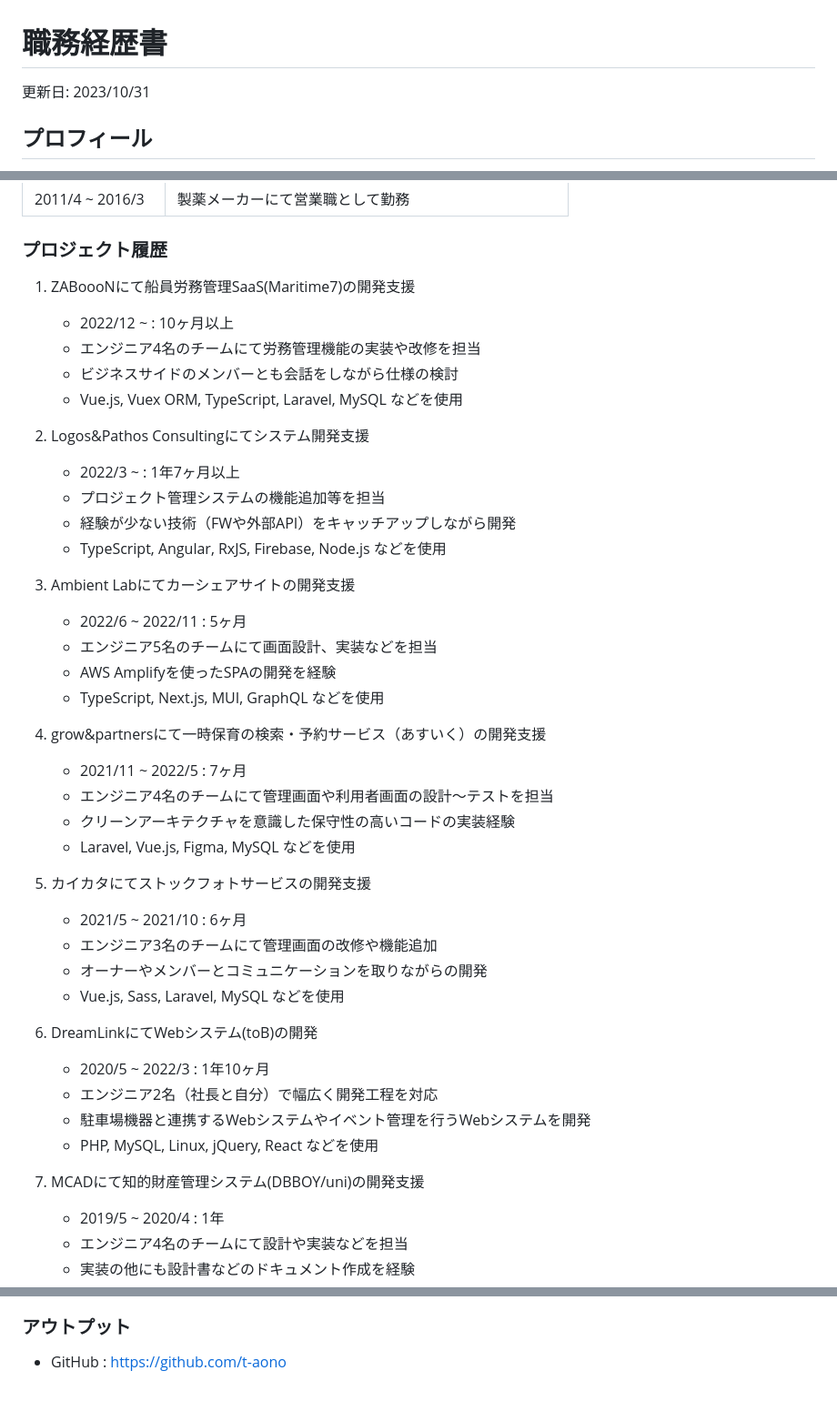
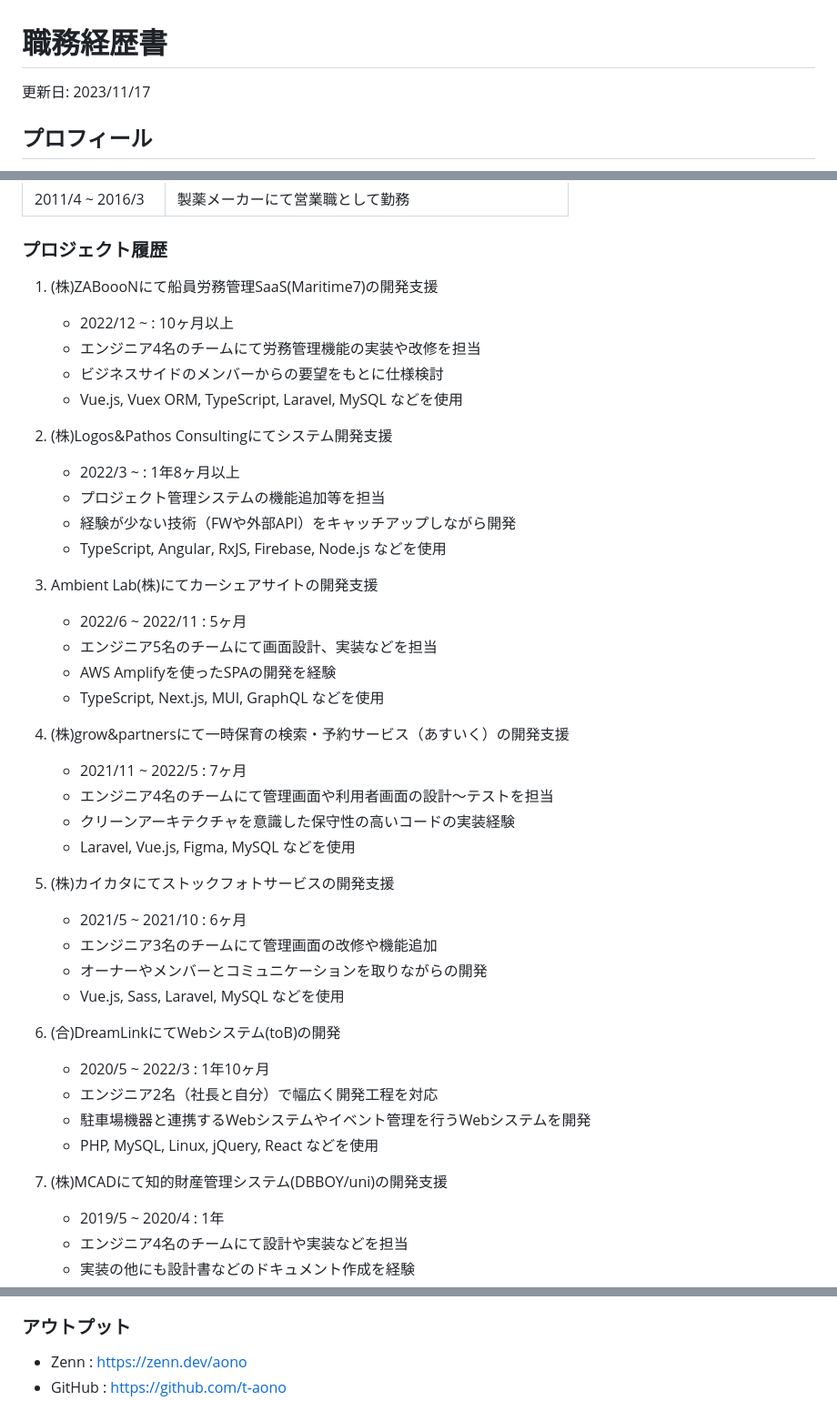
Before and after one commit to t-aono/skillsheet-ghmd, a Markdown page: src/skill-sheet.md, 3 parts joined by grey strips. Shown at 91% size. Rendered like a GitHub page.

```diff
--- a/src/skill-sheet.md
+++ b/src/skill-sheet.md
@@ -2,8 +2,8 @@
 
 # 職務経歴書
 
-<div style="text-align:right;opacity:0.8;">
-    更新日: 2023/10/31
+<div style="text-align:right">
+    更新日: 2023/11/17
 </div>
 
 ## プロフィール
@@ -35,43 +35,43 @@ Webアプリケーションの開発を行うエンジニアです。
 
 ### プロジェクト履歴
 
-1. ZABoooNにて船員労務管理SaaS(Maritime7)の開発支援
+1. (株)ZABoooNにて船員労務管理SaaS(Maritime7)の開発支援
     - 2022/12 ~ : 10ヶ月以上
     - エンジニア4名のチームにて労務管理機能の実装や改修を担当
-    - ビジネスサイドのメンバーとも会話をしながら仕様の検討
+    - ビジネスサイドのメンバーからの要望をもとに仕様検討
     - Vue.js, Vuex ORM, TypeScript, Laravel, MySQL などを使用
 
-2. Logos&Pathos Consultingにてシステム開発支援
-    - 2022/3 ~ : 1年7ヶ月以上
+2. (株)Logos&Pathos Consultingにてシステム開発支援
+    - 2022/3 ~ : 1年8ヶ月以上
     - プロジェクト管理システムの機能追加等を担当
     - 経験が少ない技術（FWや外部API）をキャッチアップしながら開発
     - TypeScript, Angular, RxJS, Firebase, Node.js などを使用
 
-3. Ambient Labにてカーシェアサイトの開発支援
+3. Ambient Lab(株)にてカーシェアサイトの開発支援
     - 2022/6 ~ 2022/11 : 5ヶ月
     - エンジニア5名のチームにて画面設計、実装などを担当
     - AWS Amplifyを使ったSPAの開発を経験
     - TypeScript, Next.js, MUI, GraphQL などを使用
 
-4. grow&partnersにて一時保育の検索・予約サービス（あすいく）の開発支援
+4. (株)grow&partnersにて一時保育の検索・予約サービス（あすいく）の開発支援
     - 2021/11 ~ 2022/5 : 7ヶ月
     - エンジニア4名のチームにて管理画面や利用者画面の設計〜テストを担当
     - クリーンアーキテクチャを意識した保守性の高いコードの実装経験
     - Laravel, Vue.js, Figma, MySQL などを使用
 
-5. カイカタにてストックフォトサービスの開発支援
+5. (株)カイカタにてストックフォトサービスの開発支援
     - 2021/5 ~ 2021/10 : 6ヶ月
     - エンジニア3名のチームにて管理画面の改修や機能追加
     - オーナーやメンバーとコミュニケーションを取りながらの開発
     - Vue.js, Sass, Laravel, MySQL などを使用
 
-6. DreamLinkにてWebシステム(toB)の開発
+6. (合)DreamLinkにてWebシステム(toB)の開発
     - 2020/5 ~ 2022/3 : 1年10ヶ月
     - エンジニア2名（社長と自分）で幅広く開発工程を対応
     - 駐車場機器と連携するWebシステムやイベント管理を行うWebシステムを開発
     - PHP, MySQL, Linux, jQuery, React などを使用
 
-7. MCADにて知的財産管理システム(DBBOY/uni)の開発支援
+7. (株)MCADにて知的財産管理システム(DBBOY/uni)の開発支援
     - 2019/5 ~ 2020/4 : 1年
     - エンジニア4名のチームにて設計や実装などを担当
     - 実装の他にも設計書などのドキュメント作成を経験
@@ -155,4 +154,5 @@ Webアプリケーションの開発を行うエンジニアです。
 
 ### アウトプット
 
+- Zenn : <a href="https://zenn.dev/aono" target="_blank">https://zenn.dev/aono</a>
 - GitHub : <a href="https://github.com/t-aono" target="_blank">https://github.com/t-aono</a>
```
Also changed, not shown: other parts of src/skill-sheet.md (+16 -7 lines).
